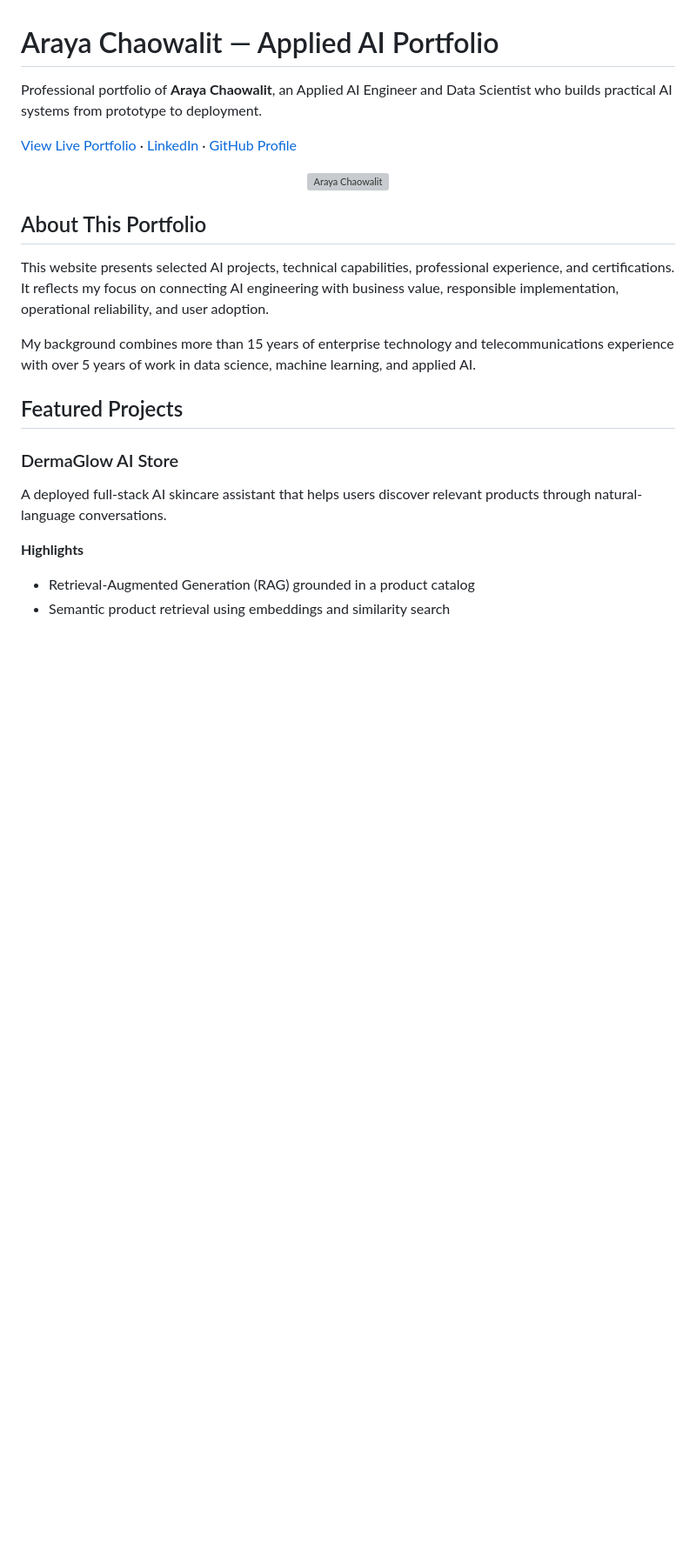
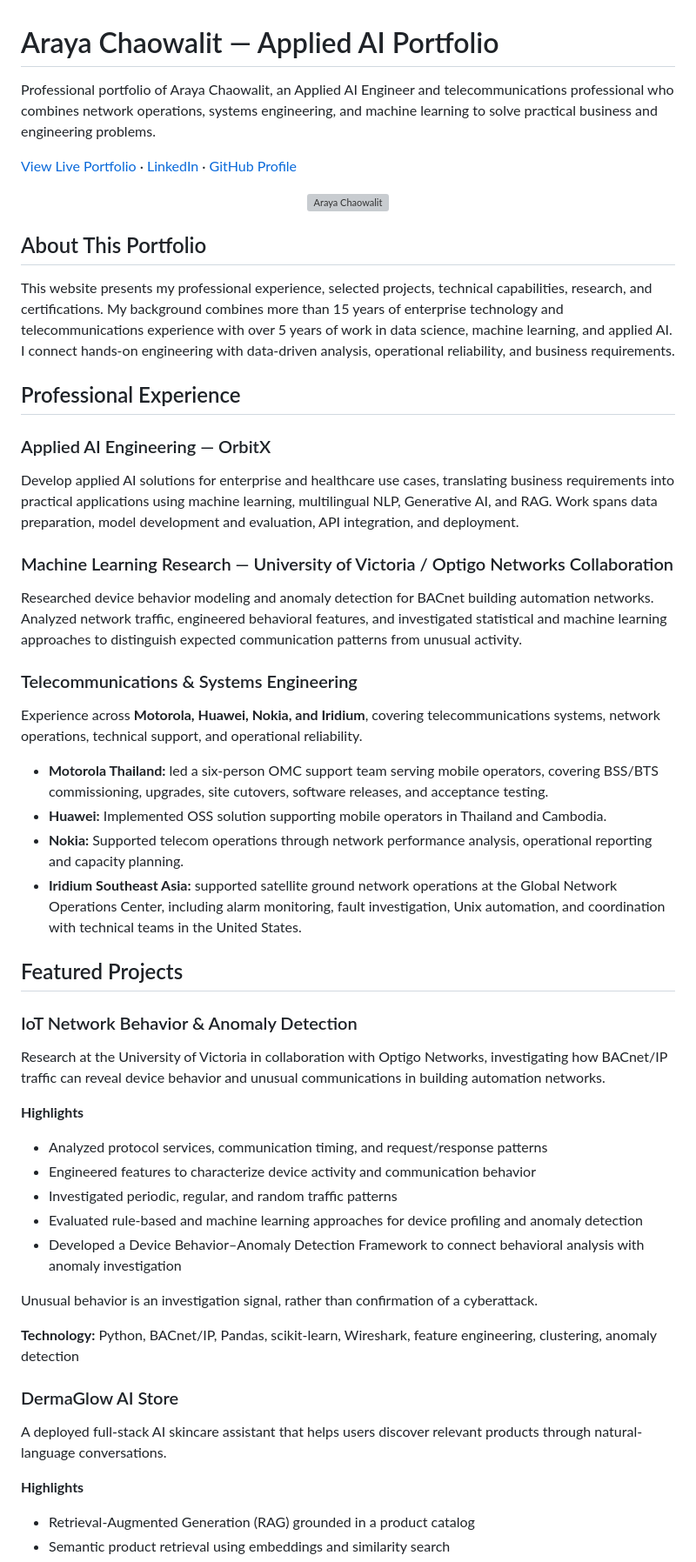
Before and after one commit to araya-chaowalit/araya-ai-portfolio, a Markdown page: README.md, the part around one of its changes. Shown at 87% size. Drawn GitHub-style; blank space fills up the shorter version; grey boxes are pictures that could not be loaded.

```diff
--- a/README.md
+++ b/README.md
@@ -1,4 +1,4 @@
 # Araya Chaowalit — Applied AI Portfolio
 
-Professional portfolio of **Araya Chaowalit**, an Applied AI Engineer and Data Scientist who builds practical AI systems from prototype to deployment.
+Professional portfolio of Araya Chaowalit, an Applied AI Engineer and telecommunications professional who combines network operations, systems engineering, and machine learning to solve practical business and engineering problems.
 
@@ -10,11 +10,45 @@ Professional portfolio of **Araya Chaowalit**, an Applied AI Engineer and Data S
 
 ## About This Portfolio
 
-This website presents selected AI projects, technical capabilities, professional experience, and certifications. It reflects my focus on connecting AI engineering with business value, responsible implementation, operational reliability, and user adoption.
+This website presents my professional experience, selected projects, technical capabilities, research, and certifications.
+My background combines more than 15 years of enterprise technology and telecommunications experience with over 5 years of work in data science, machine learning, and applied AI. I connect hands-on engineering with data-driven analysis, operational reliability, and business requirements.
 
-My background combines more than 15 years of enterprise technology and telecommunications experience with over 5 years of work in data science, machine learning, and applied AI.
+## Professional Experience
+
+### Applied AI Engineering — OrbitX
+
+Develop applied AI solutions for enterprise and healthcare use cases, translating business requirements into practical applications using machine learning, multilingual NLP, Generative AI, and RAG. Work spans data preparation, model development and evaluation, API integration, and deployment.
+
+### Machine Learning Research — University of Victoria / Optigo Networks Collaboration
+
+Researched device behavior modeling and anomaly detection for BACnet building automation networks. Analyzed network traffic, engineered behavioral features, and investigated statistical and machine learning approaches to distinguish expected communication patterns from unusual activity.
+
+### Telecommunications & Systems Engineering
+
+Experience across **Motorola, Huawei, Nokia, and Iridium**, covering telecommunications systems, network operations, technical support, and operational reliability.
+
+- **Motorola Thailand:** led a six-person OMC support team serving mobile operators, covering BSS/BTS commissioning, upgrades, site cutovers, software releases, and acceptance testing.
+- **Huawei:** Implemented OSS solution supporting mobile operators in Thailand and Cambodia.
+- **Nokia:** Supported telecom operations through network performance analysis, operational reporting and capacity planning.
+- **Iridium Southeast Asia:** supported satellite ground network operations at the Global Network Operations Center, including alarm monitoring, fault investigation, Unix automation, and coordination with technical teams in the United States.
 
 ## Featured Projects
+### IoT Network Behavior & Anomaly Detection
+
+Research at the University of Victoria in collaboration with Optigo Networks, investigating how BACnet/IP traffic can reveal device behavior and unusual communications in building automation networks.
+
+**Highlights**
+
+- Analyzed protocol services, communication timing, and request/response patterns
+- Engineered features to characterize device activity and communication behavior
+- Investigated periodic, regular, and random traffic patterns
+- Evaluated rule-based and machine learning approaches for device profiling and anomaly detection
+- Developed a Device Behavior–Anomaly Detection Framework to connect behavioral analysis with anomaly investigation
+
+Unusual behavior is an investigation signal, rather than confirmation of a cyberattack.
+
+**Technology:** Python, BACnet/IP, Pandas, scikit-learn, Wireshark, feature engineering, clustering, anomaly detection
+
 
 ### DermaGlow AI Store
 
```
Also changed, not shown: other parts of README.md (+28 -8 lines).
